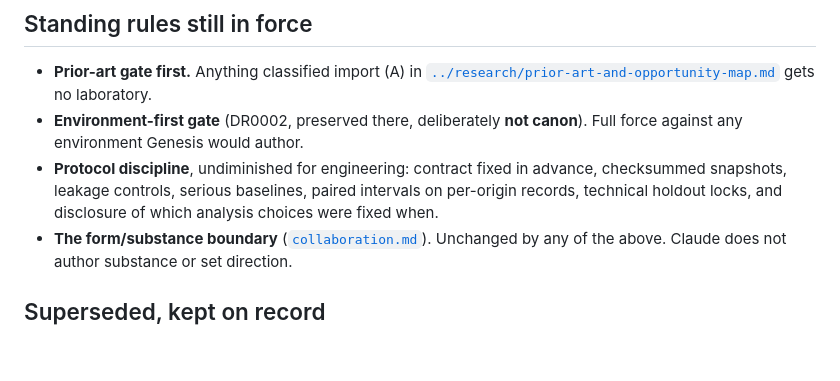
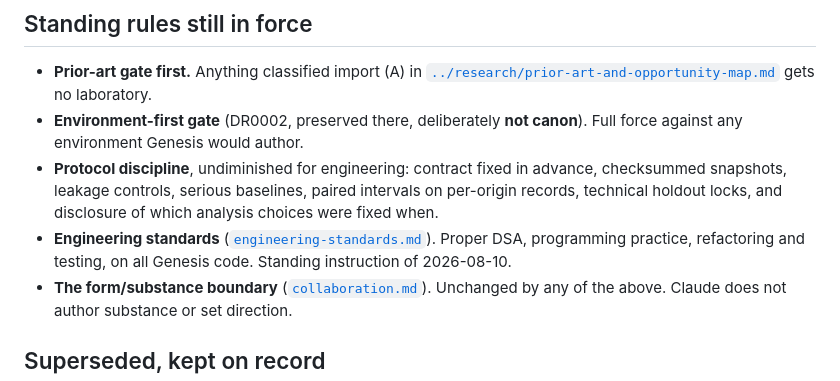
Before and after one commit to gabana-dev/genesis, a Markdown page: ai/current_focus.md, the part around the change. Drawn GitHub-style; blank space fills up the shorter version.

```diff
--- a/ai/current_focus.md
+++ b/ai/current_focus.md
@@ -191,6 +191,9 @@ limitation is a success. A score improvement obtained by choosing a friendlier t
 - **Protocol discipline**, undiminished for engineering: contract fixed in advance, checksummed
   snapshots, leakage controls, serious baselines, paired intervals on per-origin records,
   technical holdout locks, and disclosure of which analysis choices were fixed when.
+- **Engineering standards** ([`engineering-standards.md`](engineering-standards.md)). Proper
+  DSA, programming practice, refactoring and testing, on all Genesis code. Standing instruction
+  of 2026-08-10.
 - **The form/substance boundary** ([`collaboration.md`](collaboration.md)). Unchanged by any of
   the above. Claude does not author substance or set direction.
 
```
Also changed, not shown: ai/collaboration.md (+9 -0 lines), ai/engineering-standards.md (added, +118 -0 lines).
